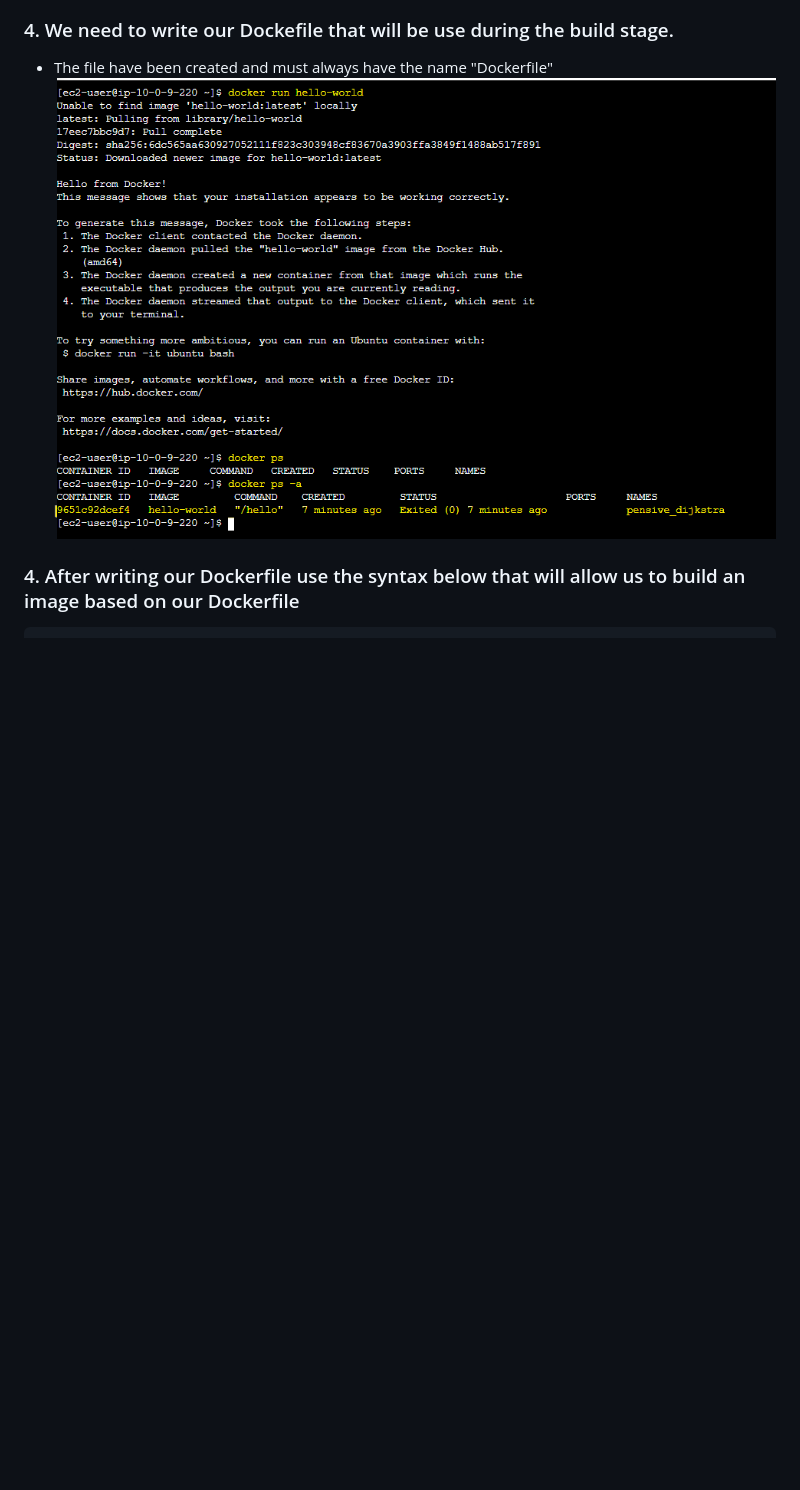
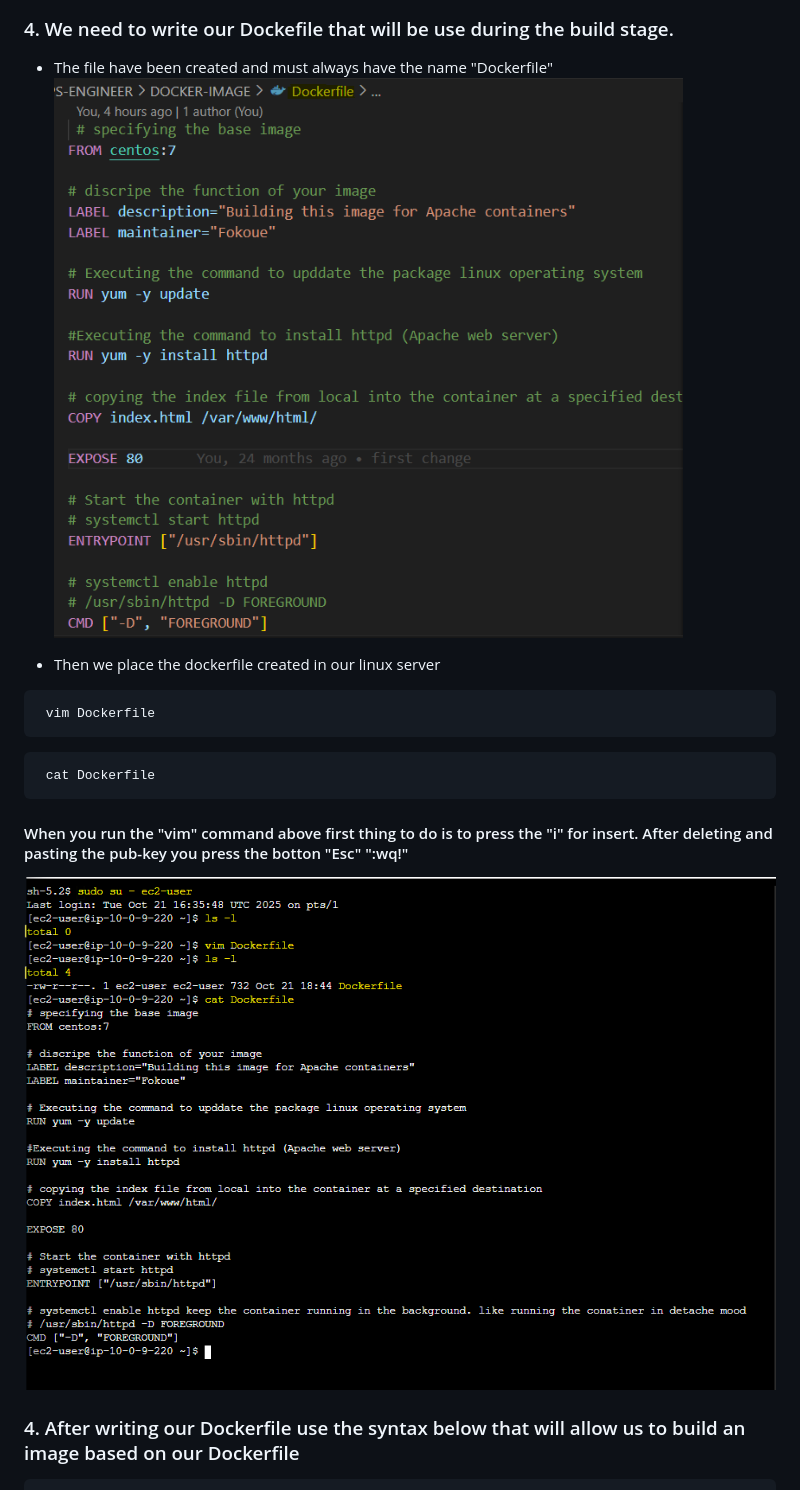
Before and after one commit to Fokoue22/DOCKER-IMAGE, a Markdown page: README.md, the part around the change. GitHub-like rendering; pictures changed too: images/Dockerfile.png (added), images/dockerfile-in-ec2instance.png (added); blank space fills up the shorter version.

````diff
--- a/README.md
+++ b/README.md
@@ -73,7 +73,18 @@ sudo su - ec2-user
 
 ### 4. We need to write our Dockefile that will be use during the build stage.
 - The file have been created and must always have the name "Dockerfile"
-![Alt text](images/hello-world-image.png)
+![Alt text](images/Dockerfile.png)
+
+- Then we place the dockerfile created in our linux server
+```
+ vim Dockerfile
+```
+```
+ cat Dockerfile
+```
+#### When you run the "vim" command above first thing to do is to press the "i" for insert. After deleting and pasting the pub-key you press the botton "Esc" ":wq!"
+![Alt text](images/dockerfile-in-ec2instance.png)
+
 
 ### 4. After writing our Dockerfile use the syntax below that will allow us to build an image based on our Dockerfile
 
````
Also changed, not shown: 1 other file.
